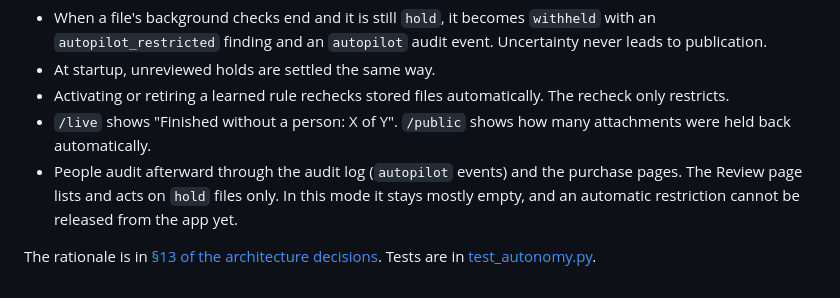
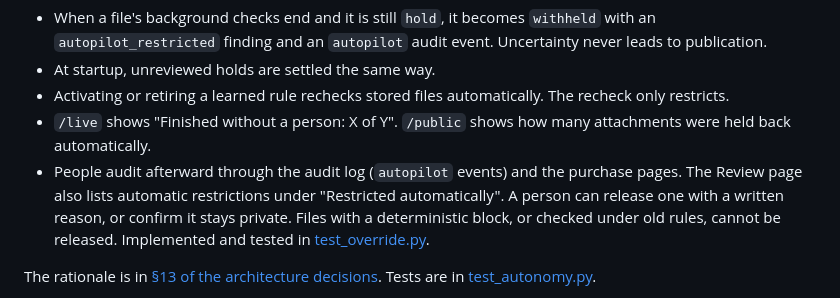
Before and after one commit to MartinPuli/Argentina-is-fuck-ng-opensourced, a Markdown page: gate/README.md, the part around the change. Rendered like a GitHub page.

Commit message:
Document the post-hoc release of automatic restrictions
Co-Authored-By: Claude Opus 5.5 <noreply@anthropic.com>

```diff
--- a/gate/README.md
+++ b/gate/README.md
@@ -115,7 +115,7 @@ Without a text model, files that have no deterministic block are **held**, inclu
 - At startup, unreviewed holds are settled the same way.
 - Activating or retiring a learned rule rechecks stored files automatically. The recheck only restricts.
 - `/live` shows "Finished without a person: X of Y". `/public` shows how many attachments were held back automatically.
-- People audit afterward through the audit log (`autopilot` events) and the purchase pages. The Review page lists and acts on `hold` files only. In this mode it stays mostly empty, and an automatic restriction cannot be released from the app yet.
+- People audit afterward through the audit log (`autopilot` events) and the purchase pages. The Review page also lists automatic restrictions under "Restricted automatically". A person can release one with a written reason, or confirm it stays private. Files with a deterministic block, or checked under old rules, cannot be released. Implemented and tested in [test_override.py](tests/test_override.py).
 
 The rationale is in [§13 of the architecture decisions](<../PAMI Privacy Gate MVP Architecture Decisions.md>). Tests are in [test_autonomy.py](tests/test_autonomy.py).
 
```
Also changed, not shown: PAMI Privacy Gate MVP Architecture Decisions.md (+1 -1 lines).
